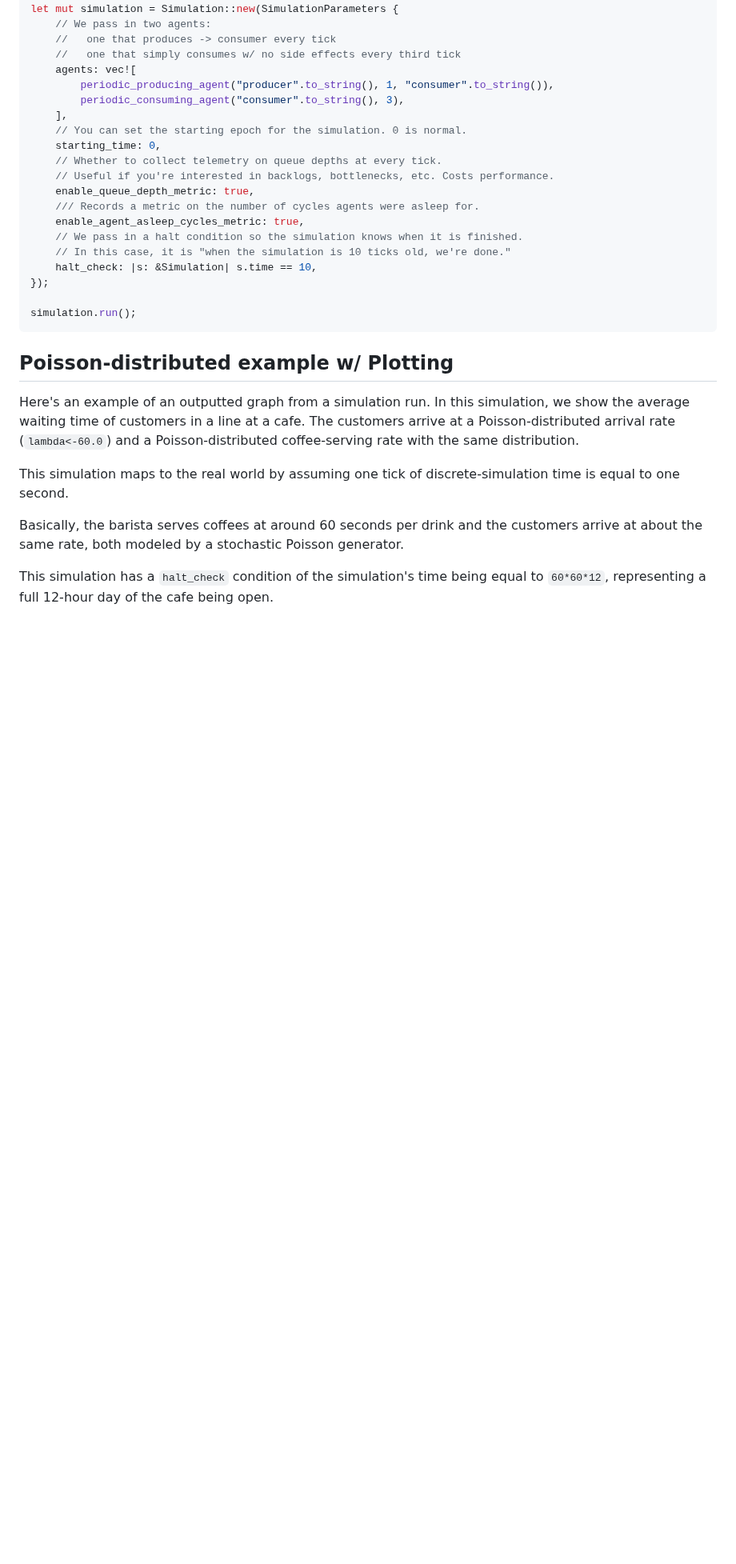
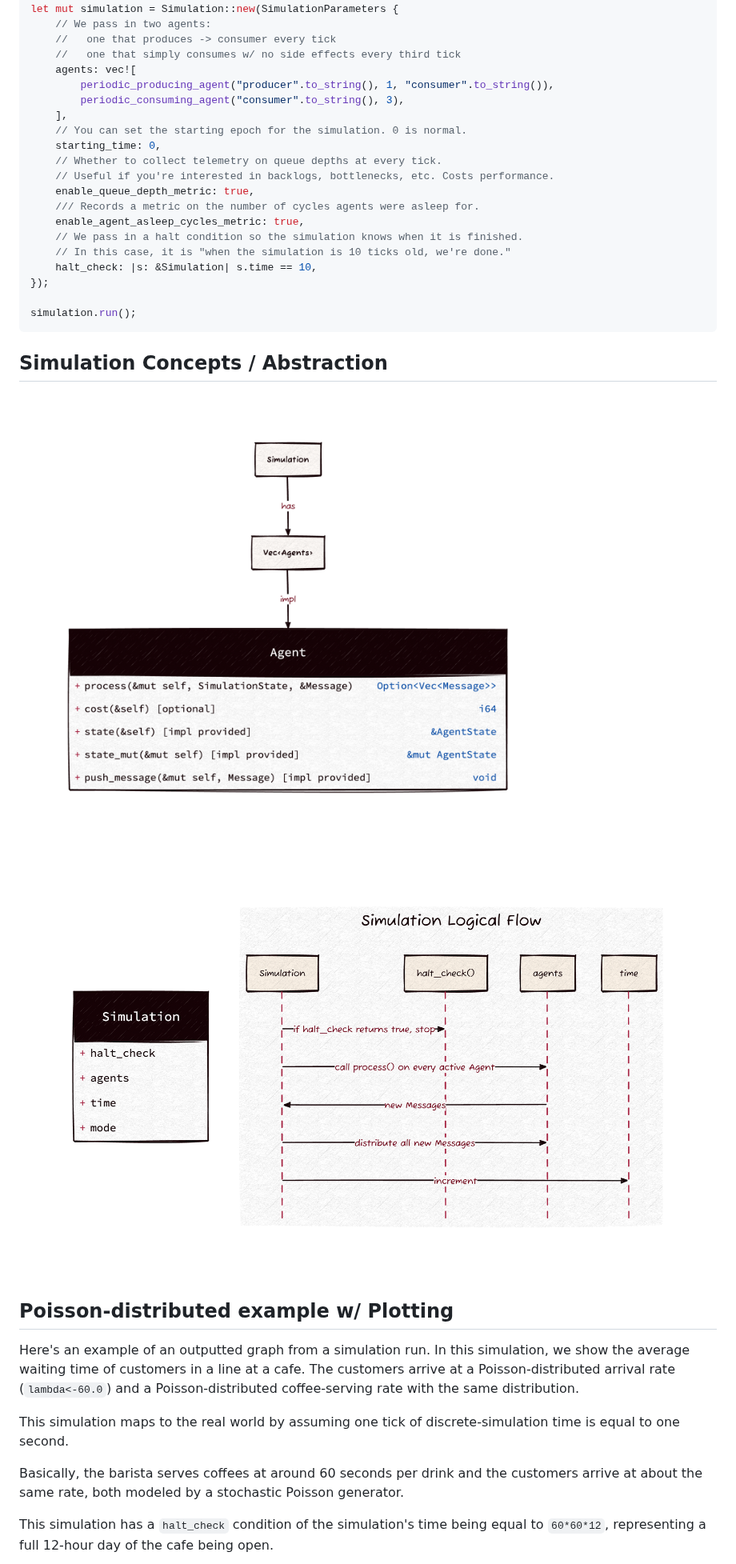
Before and after one commit to jmqd/simul, a Markdown page: README.md, the part around the change. Shown at 80% size. GitHub-like rendering; pictures changed too: diagrams/simulation_agents.png (added), diagrams/simulation_control_flow.png (added); blank space fills up the shorter version.

Commit message:
Update README w/ diagrams of abstractions

````diff
--- a/README.md
+++ b/README.md
@@ -66,6 +66,12 @@ let mut simulation = Simulation::new(SimulationParameters {
 simulation.run();
 ```
 
+## Simulation Concepts / Abstraction
+
+![Diagram showing Agent trait](./diagrams/simulation_agents.png)
+
+![Diagram showing Simulation sequence diagram](./diagrams/simulation_control_flow.png)
+
 ## Poisson-distributed example w/ Plotting
 
 Here's an example of an outputted graph from a simulation run. In this
````
Also changed, not shown: 2 other files.
